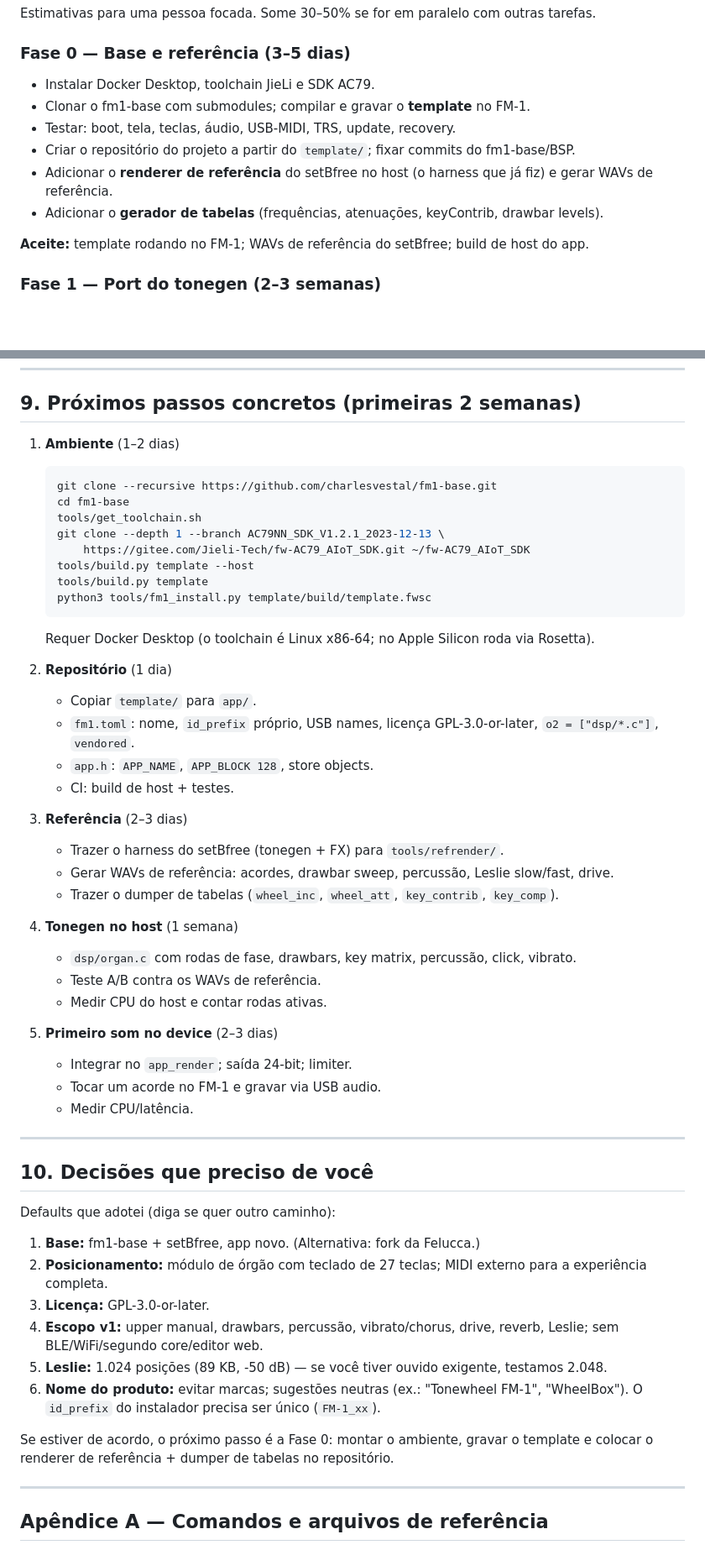
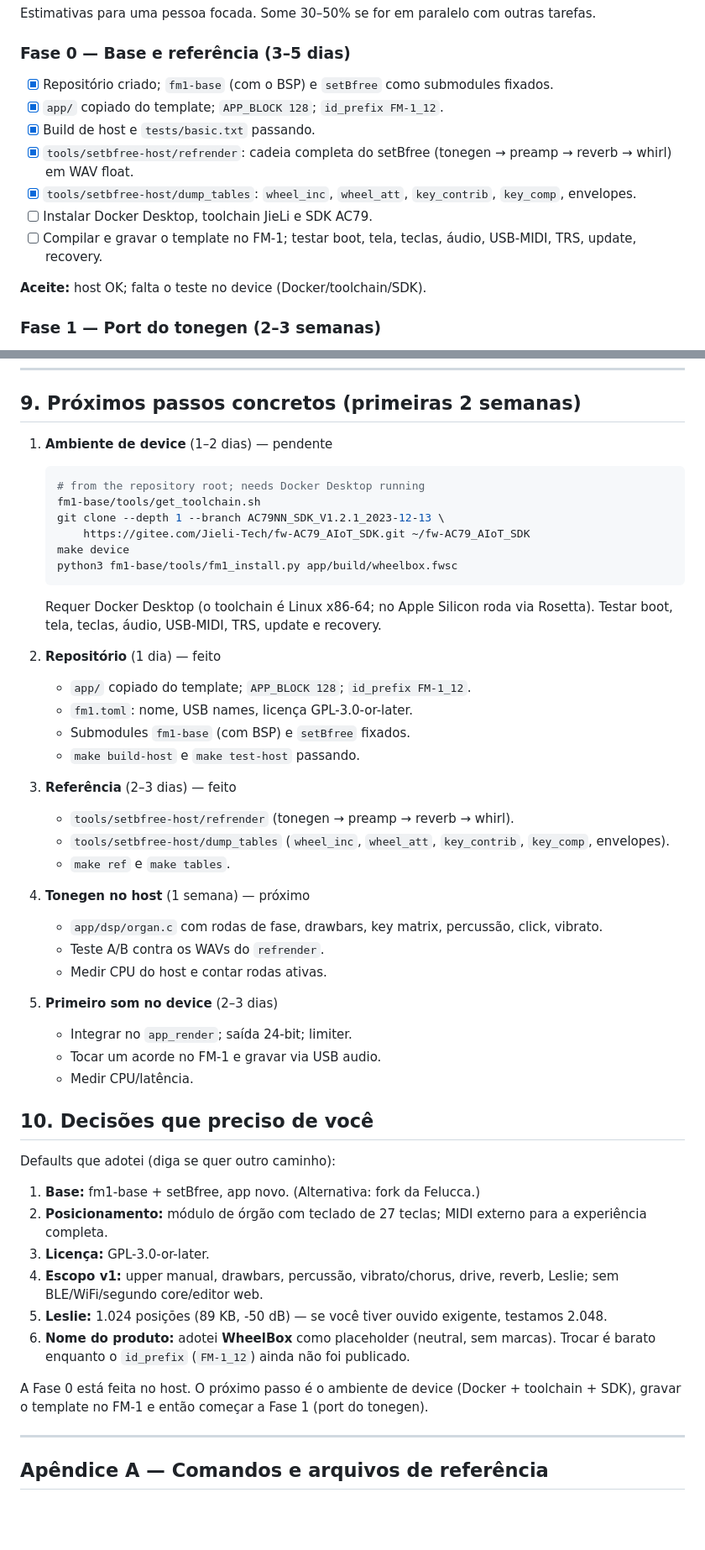
Before and after one commit to ograndebe/fm1wheel, a Markdown page: PLANO.md, 2 parts joined by grey strips. Shown at 84% size. Rendered like a GitHub page; blank space fills up the shorter version.

Commit message:
docs: Phase 0 status and next steps

````diff
--- a/PLANO.md
+++ b/PLANO.md
@@ -305,14 +311,15 @@ Estimativas para uma pessoa focada. Some 30–50% se for em paralelo com outras
 
 ### Fase 0 — Base e referência (3–5 dias)
 
-- Instalar Docker Desktop, toolchain JieLi e SDK AC79.
-- Clonar o fm1-base com submodules; compilar e gravar o **template** no FM-1.
-- Testar: boot, tela, teclas, áudio, USB-MIDI, TRS, update, recovery.
-- Criar o repositório do projeto a partir do `template/`; fixar commits do fm1-base/BSP.
-- Adicionar o **renderer de referência** do setBfree no host (o harness que já fiz) e gerar WAVs de referência.
-- Adicionar o **gerador de tabelas** (frequências, atenuações, keyContrib, drawbar levels).
+- [x] Repositório criado; `fm1-base` (com o BSP) e `setBfree` como submodules fixados.
+- [x] `app/` copiado do template; `APP_BLOCK 128`; `id_prefix FM-1_12`.
+- [x] Build de host e `tests/basic.txt` passando.
+- [x] `tools/setbfree-host/refrender`: cadeia completa do setBfree (tonegen → preamp → reverb → whirl) em WAV float.
+- [x] `tools/setbfree-host/dump_tables`: `wheel_inc`, `wheel_att`, `key_contrib`, `key_comp`, envelopes.
+- [ ] Instalar Docker Desktop, toolchain JieLi e SDK AC79.
+- [ ] Compilar e gravar o template no FM-1; testar boot, tela, teclas, áudio, USB-MIDI, TRS, update, recovery.
 
-**Aceite:** template rodando no FM-1; WAVs de referência do setBfree; build de host do app.
+**Aceite:** host OK; falta o teste no device (Docker/toolchain/SDK).
 
 ### Fase 1 — Port do tonegen (2–3 semanas)
 
@@ -409,41 +416,38 @@ Estimativas para uma pessoa focada. Some 30–50% se for em paralelo com outras
 
 ## 9. Próximos passos concretos (primeiras 2 semanas)
 
-1. **Ambiente** (1–2 dias)
+1. **Ambiente de device** (1–2 dias) — pendente
    ```sh
-   git clone --recursive https://github.com/charlesvestal/fm1-base.git
-   cd fm1-base
-   tools/get_toolchain.sh
+   # from the repository root; needs Docker Desktop running
+   fm1-base/tools/get_toolchain.sh
    git clone --depth 1 --branch AC79NN_SDK_V1.2.1_2023-12-13 \
        https://gitee.com/Jieli-Tech/fw-AC79_AIoT_SDK.git ~/fw-AC79_AIoT_SDK
-   tools/build.py template --host
-   tools/build.py template
-   python3 tools/fm1_install.py template/build/template.fwsc
+   make device
+   python3 fm1-base/tools/fm1_install.py app/build/wheelbox.fwsc
    ```
    Requer Docker Desktop (o toolchain é Linux x86-64; no Apple Silicon roda via Rosetta).
+   Testar boot, tela, teclas, áudio, USB-MIDI, TRS, update e recovery.
 
-2. **Repositório** (1 dia)
-   - Copiar `template/` para `app/`.
-   - `fm1.toml`: nome, `id_prefix` próprio, USB names, licença GPL-3.0-or-later, `o2 = ["dsp/*.c"]`, `vendored`.
-   - `app.h`: `APP_NAME`, `APP_BLOCK 128`, store objects.
-   - CI: build de host + testes.
+2. **Repositório** (1 dia) — feito
+   - `app/` copiado do template; `APP_BLOCK 128`; `id_prefix FM-1_12`.
+   - `fm1.toml`: nome, USB names, licença GPL-3.0-or-later.
+   - Submodules `fm1-base` (com BSP) e `setBfree` fixados.
+   - `make build-host` e `make test-host` passando.
 
-3. **Referência** (2–3 dias)
-   - Trazer o harness do setBfree (tonegen + FX) para `tools/refrender/`.
-   - Gerar WAVs de referência: acordes, drawbar sweep, percussão, Leslie slow/fast, drive.
-   - Trazer o dumper de tabelas (`wheel_inc`, `wheel_att`, `key_contrib`, `key_comp`).
+3. **Referência** (2–3 dias) — feito
+   - `tools/setbfree-host/refrender` (tonegen → preamp → reverb → whirl).
+   - `tools/setbfree-host/dump_tables` (`wheel_inc`, `wheel_att`, `key_contrib`, `key_comp`, envelopes).
+   - `make ref` e `make tables`.
 
-4. **Tonegen no host** (1 semana)
-   - `dsp/organ.c` com rodas de fase, drawbars, key matrix, percussão, click, vibrato.
-   - Teste A/B contra os WAVs de referência.
+4. **Tonegen no host** (1 semana) — próximo
+   - `app/dsp/organ.c` com rodas de fase, drawbars, key matrix, percussão, click, vibrato.
+   - Teste A/B contra os WAVs do `refrender`.
    - Medir CPU do host e contar rodas ativas.
 
 5. **Primeiro som no device** (2–3 dias)
    - Integrar no `app_render`; saída 24-bit; limiter.
    - Tocar um acorde no FM-1 e gravar via USB audio.
    - Medir CPU/latência.
-
----
 
 ## 10. Decisões que preciso de você
 
@@ -454,9 +458,9 @@ Defaults que adotei (diga se quer outro caminho):
 3. **Licença:** GPL-3.0-or-later.
 4. **Escopo v1:** upper manual, drawbars, percussão, vibrato/chorus, drive, reverb, Leslie; sem BLE/WiFi/segundo core/editor web.
 5. **Leslie:** 1.024 posições (89 KB, -50 dB) — se você tiver ouvido exigente, testamos 2.048.
-6. **Nome do produto:** evitar marcas; sugestões neutras (ex.: "Tonewheel FM-1", "WheelBox"). O `id_prefix` do instalador precisa ser único (`FM-1_xx`).
+6. **Nome do produto:** adotei **WheelBox** como placeholder (neutral, sem marcas). Trocar é barato enquanto o `id_prefix` (`FM-1_12`) ainda não foi publicado.
 
-Se estiver de acordo, o próximo passo é a Fase 0: montar o ambiente, gravar o template e colocar o renderer de referência + dumper de tabelas no repositório.
+A Fase 0 está feita no host. O próximo passo é o ambiente de device (Docker + toolchain + SDK), gravar o template no FM-1 e então começar a Fase 1 (port do tonegen).
 
 ---
 
````
Also changed, not shown: other parts of PLANO.md (+7 -1 lines).
